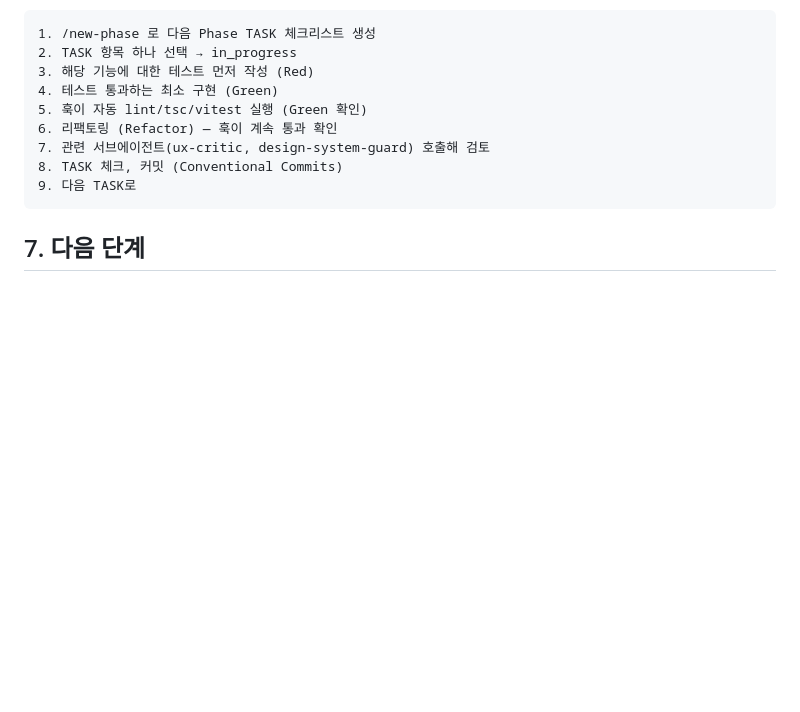
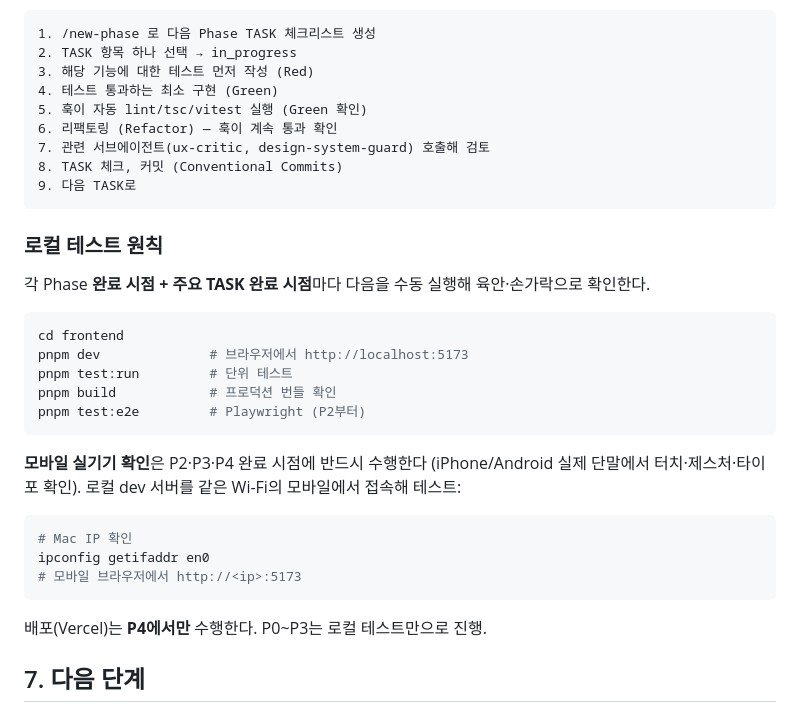
Before and after one commit to daehyub71/blackyak-100, a Markdown page: docs/PLAN.md, the part around the change. GitHub-like rendering; blank space fills up the shorter version.

Commit message:
docs: add per-phase local testing principle and defer deploy to P4
Explicit policy: run pnpm dev / test:run / build at each phase and TASK
milestone; verify on real iPhone/Android at P2-P4 via LAN dev server.
Production deploy to Vercel stays scoped to P4.

Co-Authored-By: Claude Opus 4.7 (1M context) <noreply@anthropic.com>

````diff
--- a/docs/PLAN.md
+++ b/docs/PLAN.md
@@ -250,6 +250,28 @@ SPEC 목표 범위를 5개 Phase로 분할한다.
 9. 다음 TASK로
 ```
 
+### 로컬 테스트 원칙
+
+각 Phase **완료 시점 + 주요 TASK 완료 시점**마다 다음을 수동 실행해 육안·손가락으로 확인한다.
+
+```bash
+cd frontend
+pnpm dev              # 브라우저에서 http://localhost:5173
+pnpm test:run         # 단위 테스트
+pnpm build            # 프로덕션 번들 확인
+pnpm test:e2e         # Playwright (P2부터)
+```
+
+**모바일 실기기 확인**은 P2·P3·P4 완료 시점에 반드시 수행한다 (iPhone/Android 실제 단말에서 터치·제스처·타이포 확인). 로컬 dev 서버를 같은 Wi-Fi의 모바일에서 접속해 테스트:
+
+```bash
+# Mac IP 확인
+ipconfig getifaddr en0
+# 모바일 브라우저에서 http://<ip>:5173
+```
+
+배포(Vercel)는 **P4에서만** 수행한다. P0~P3는 로컬 테스트만으로 진행.
+
 ## 7. 다음 단계
 
 1. [TASK.md](TASK.md) 의 P0 체크리스트에 따라 하네스 구축 + 프로젝트 초기화 착수
````
